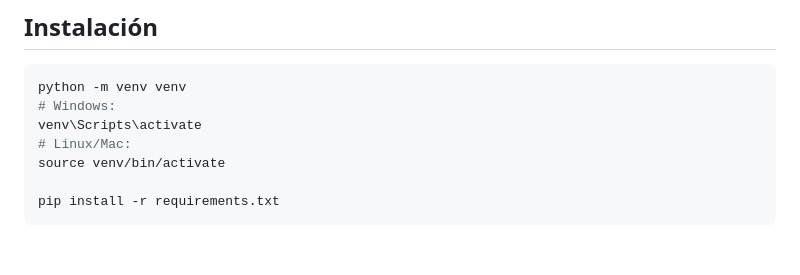
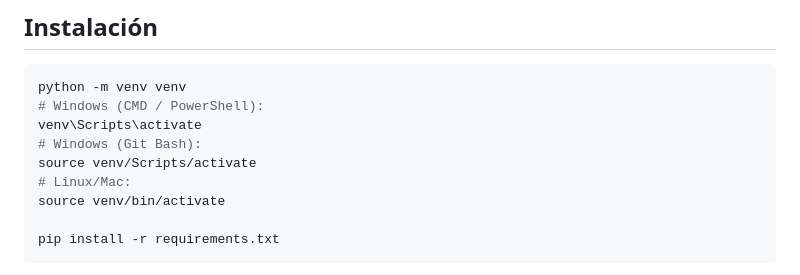
Before and after one commit to ToxicDeimos/smart_grid, a Markdown page: README.md, the part around the change. Rendered like a GitHub page; blank space fills up the shorter version.

Commit message:
docs: README — activacion del venv en Git Bash (source venv/Scripts/activate)
Co-Authored-By: Claude Opus 4.8 <noreply@anthropic.com>

````diff
--- a/README.md
+++ b/README.md
@@ -57,8 +57,10 @@ consolidan en ella.
 
 ```bash
 python -m venv venv
-# Windows:
+# Windows (CMD / PowerShell):
 venv\Scripts\activate
+# Windows (Git Bash):
+source venv/Scripts/activate
 # Linux/Mac:
 source venv/bin/activate
 
````
